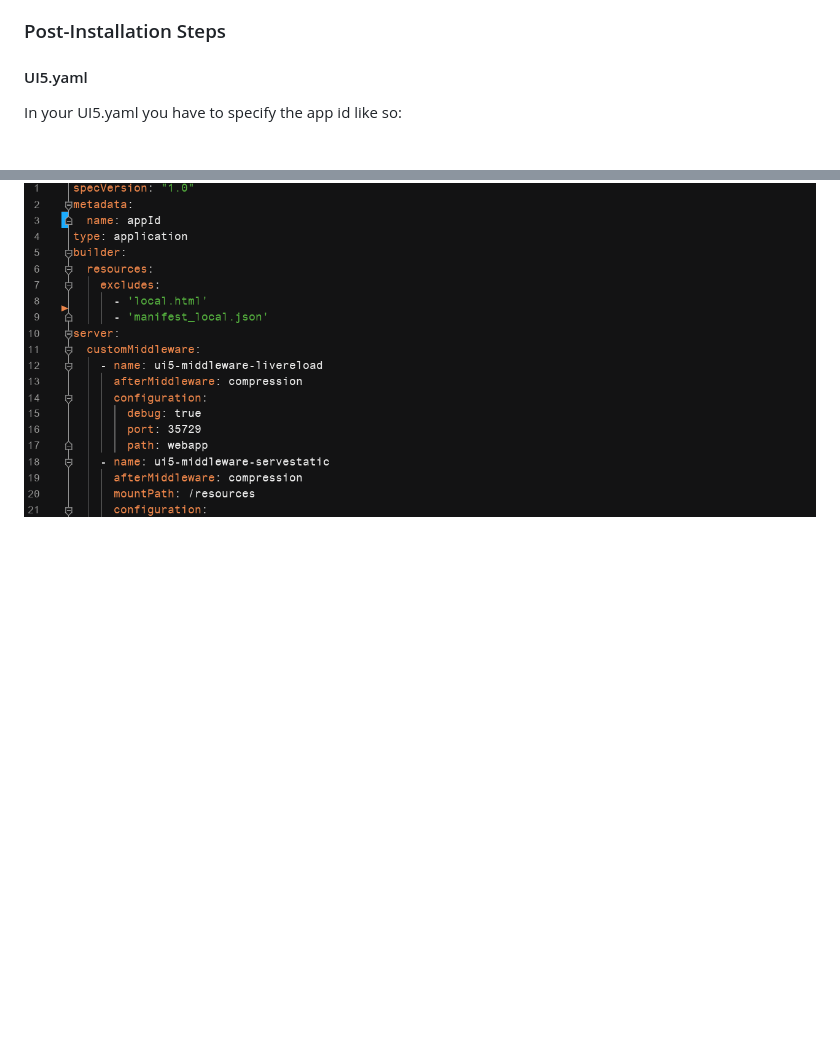
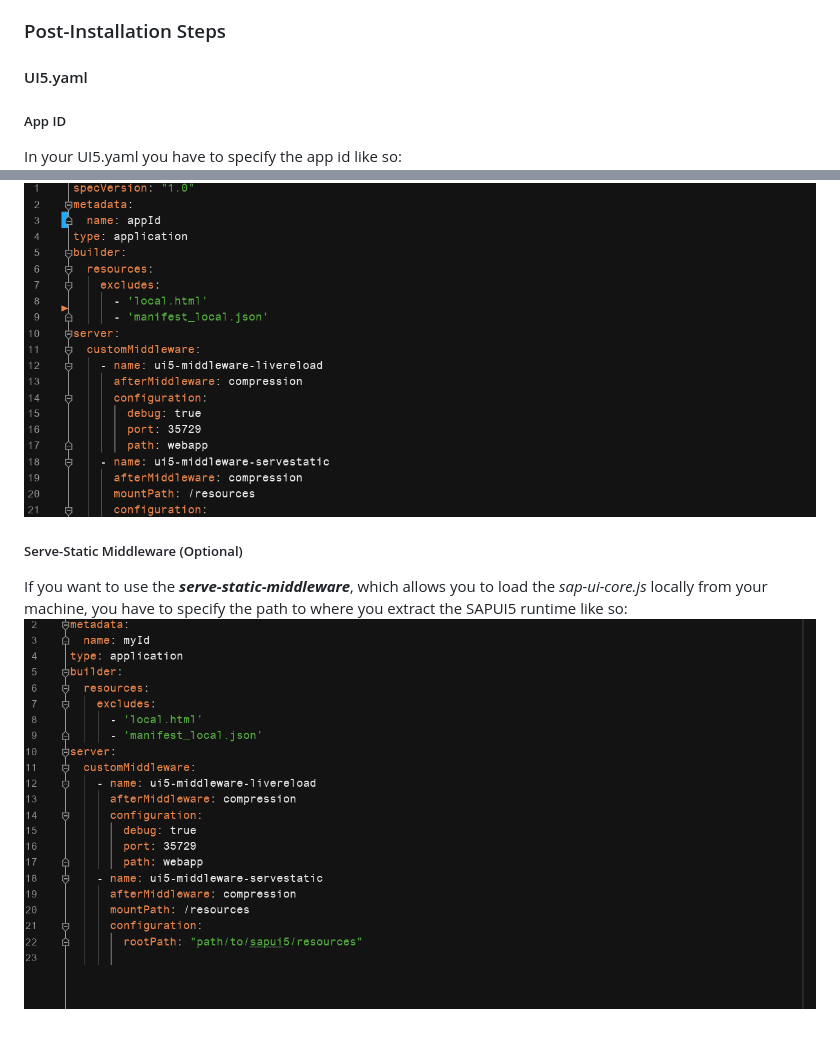
Before and after one commit to Domae84/ui5.baseProject, a Markdown page: README.md, 2 parts joined by grey strips. GitHub-like rendering; pictures changed too: gifs/ui5yaml-servestatic.gif (added); blank space fills up the shorter version.

Commit message:
Documentation: Readme.md

```diff
--- a/README.md
+++ b/README.md
@@ -33,5 +33,12 @@ development. It comes with some features like:
 ### Post-Installation Steps
 
 #### UI5.yaml
+##### App ID
 In your UI5.yaml you have to specify the app id like so:
 ![](gifs/ui5yaml-id.gif)
+
+##### Serve-Static Middleware (Optional)
+If you want to use the **_serve-static-middleware_**, which allows you
+to load the *sap-ui-core.js* locally from your machine, you have to
+specify the path to where you extract the SAPUI5 runtime like so:
+![](gifs/ui5yaml-servestatic.gif)
```
Also changed, not shown: 1 other file.
